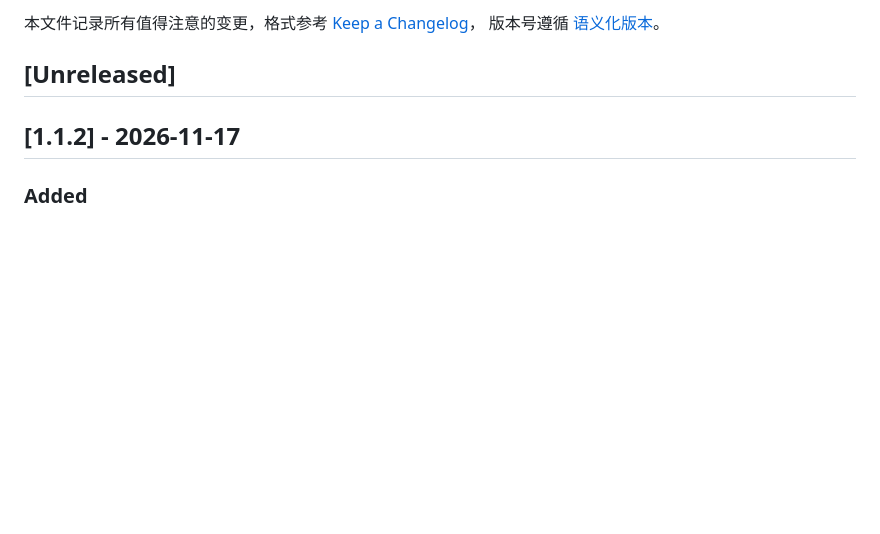
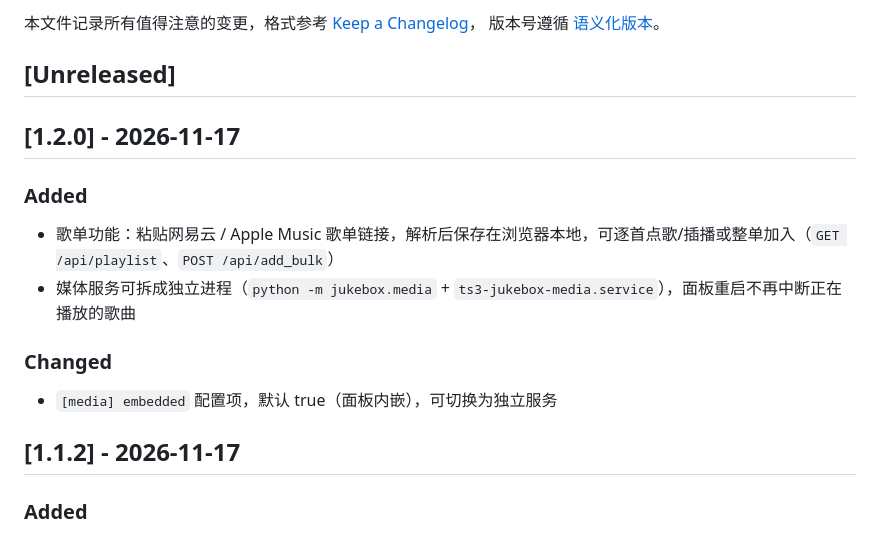
Before and after one commit to pkqzzt/ts3-jukebox, a Markdown page: CHANGELOG.md, the part around the change. GitHub-like rendering; blank space fills up the shorter version.

```diff
--- a/CHANGELOG.md
+++ b/CHANGELOG.md
@@ -4,6 +4,15 @@
 版本号遵循 [语义化版本](https://semver.org/lang/zh-CN/)。
 
 ## [Unreleased]
+
+## [1.2.0] - 2026-11-17
+
+### Added
+- 歌单功能：粘贴网易云 / Apple Music 歌单链接，解析后保存在浏览器本地，可逐首点歌/插播或整单加入（`GET /api/playlist`、`POST /api/add_bulk`）
+- 媒体服务可拆成独立进程（`python -m jukebox.media` + `ts3-jukebox-media.service`），面板重启不再中断正在播放的歌曲
+
+### Changed
+- `[media] embedded` 配置项，默认 true（面板内嵌），可切换为独立服务
 
 ## [1.1.2] - 2026-11-17
 
```
Also changed, not shown: README.md (+25 -0 lines), docs/screenshots/playlist.jpg (added), 13 other files.
